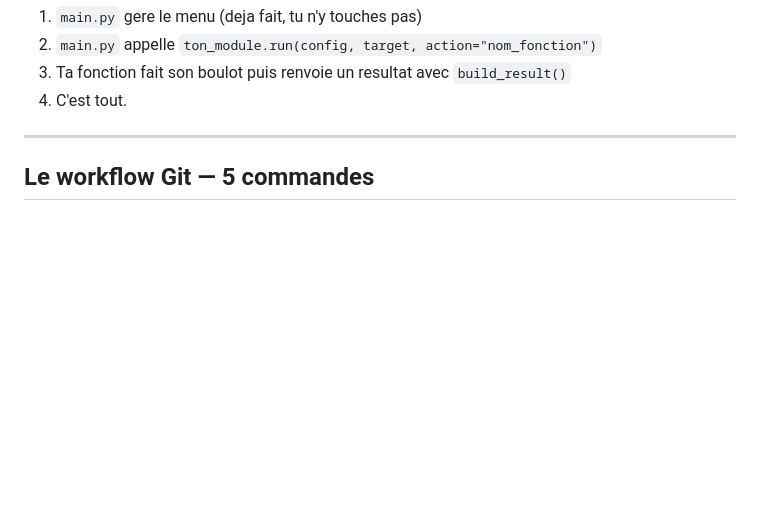
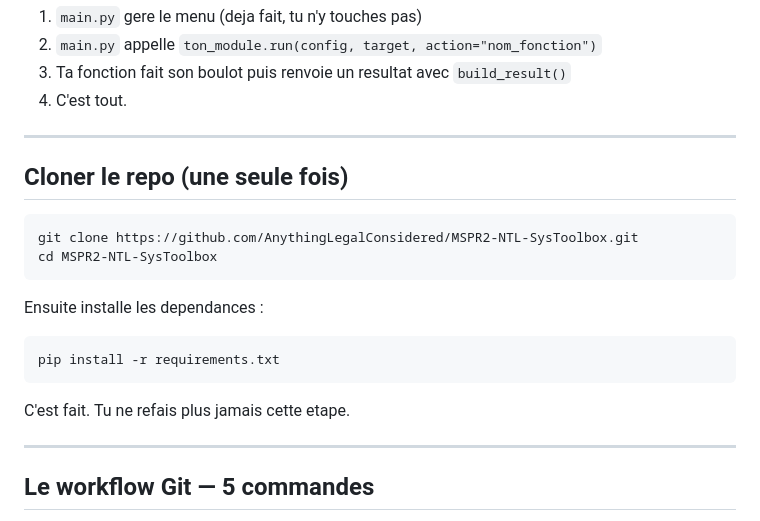
Before and after one commit to AnythingLegalConsidered/MSPR2-NTL-SysToolbox, a Markdown page: _specs/GUIDE.md, the part around the change. Drawn GitHub-style; blank space fills up the shorter version.

Commit message:
docs: add clone instructions to team guide
Co-Authored-By: Claude Opus 4.6 <noreply@anthropic.com>

````diff
--- a/_specs/GUIDE.md
+++ b/_specs/GUIDE.md
@@ -32,6 +32,23 @@ Utilisateur                    Ton code                    Resultat
 2. `main.py` appelle `ton_module.run(config, target, action="nom_fonction")`
 3. Ta fonction fait son boulot puis renvoie un resultat avec `build_result()`
 4. C'est tout.
+
+---
+
+## Cloner le repo (une seule fois)
+
+```bash
+git clone https://github.com/AnythingLegalConsidered/MSPR2-NTL-SysToolbox.git
+cd MSPR2-NTL-SysToolbox
+```
+
+Ensuite installe les dependances :
+
+```bash
+pip install -r requirements.txt
+```
+
+C'est fait. Tu ne refais plus jamais cette etape.
 
 ---
 
````
